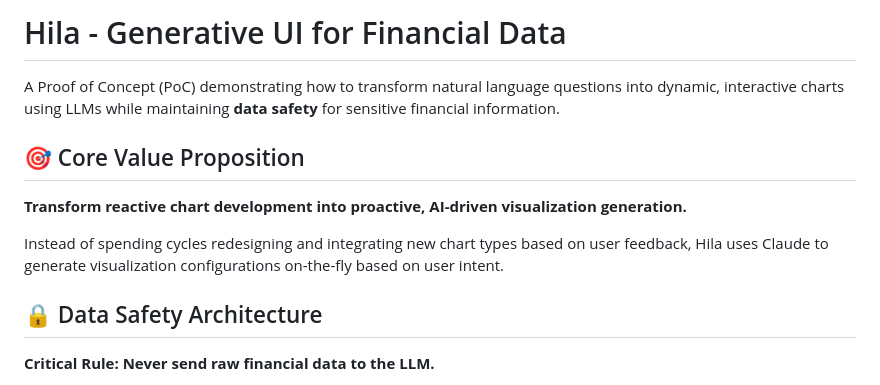
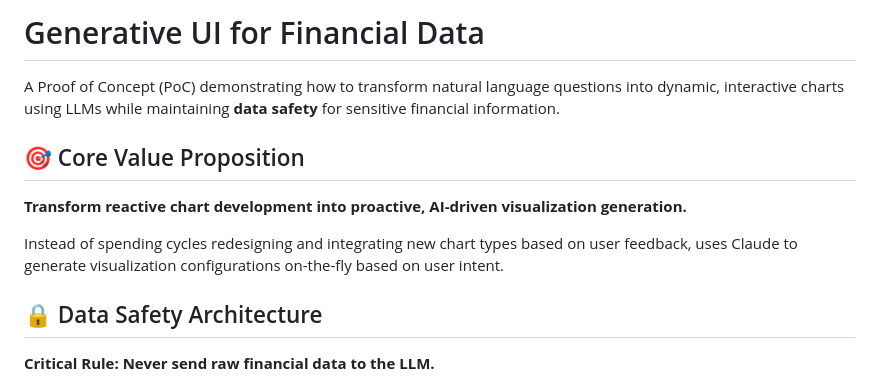
Before and after one commit to driftcafe/gai-chart, a Markdown page: README.md, the part around the change. Rendered like a GitHub page.

```diff
--- a/README.md
+++ b/README.md
@@ -1,4 +1,4 @@
-# Hila - Generative UI for Financial Data
+# Generative UI for Financial Data
 
 A Proof of Concept (PoC) demonstrating how to transform natural language questions into dynamic, interactive charts using LLMs while maintaining **data safety** for sensitive financial information.
 
@@ -6,7 +6,7 @@ A Proof of Concept (PoC) demonstrating how to transform natural language questio
 
 **Transform reactive chart development into proactive, AI-driven visualization generation.**
 
-Instead of spending cycles redesigning and integrating new chart types based on user feedback, Hila uses Claude to generate visualization configurations on-the-fly based on user intent.
+Instead of spending cycles redesigning and integrating new chart types based on user feedback, uses Claude to generate visualization configurations on-the-fly based on user intent.
 
 ## 🔒 Data Safety Architecture
 
```
